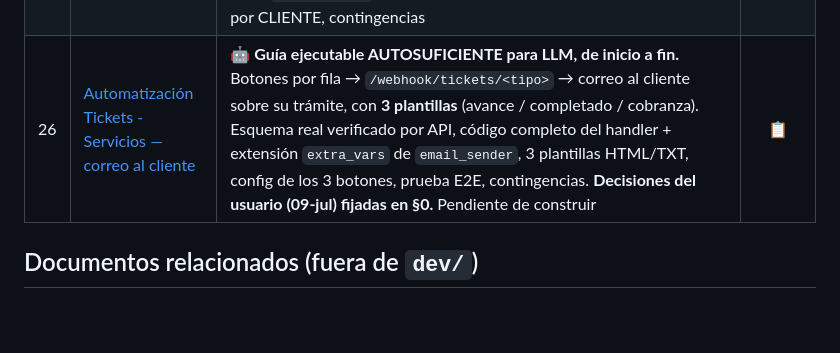
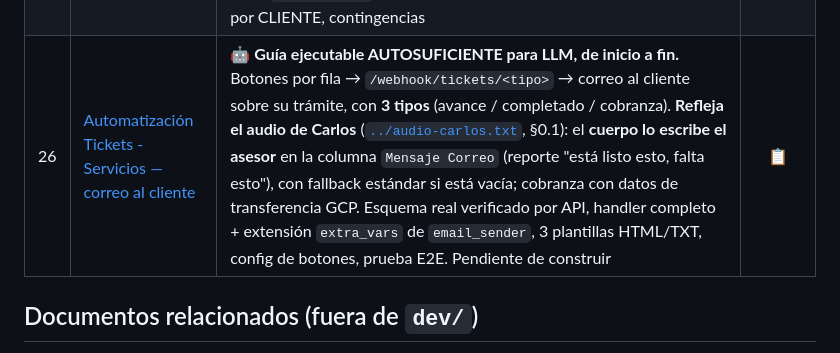
Before and after one commit to devInversoraGCP/GCP-automatizacion-, a Markdown page: docs/dev/README.md, the part around the change. GitHub-like rendering; blank space fills up the shorter version.

```diff
--- a/docs/dev/README.md
+++ b/docs/dev/README.md
@@ -34,7 +34,7 @@ Léela en orden, de **00 a 14**. Cada documento enlaza al siguiente.
 | 23 | [Automatización de Notion — Contable + correo F29](23-automatizacion-notion-contable-correo.md) | 🤖 **Guía ejecutable AUTOSUFICIENTE para LLM** del foco actual (SII en pausa): **B ·** botón "Enviar Correo F29" por fila → webhook → backend → correo al cliente con el monto (`Impuestos`); **A ·** duplicación mensual de la página Contable + alta de clientes nuevos desde la central (por RUT). 🎉 **E2E verificado (07-jul-2026):** botón → webhook → backend Flask → SMTP Gmail → correo + write-back Status, sobre Contable Junio. Plantillas del correo ([`../../notion_automation/email_templates/`](../../notion_automation/email_templates/)) con los 4 feedbacks del usuario. Código del backend (`notion_client`/`email_sender`/`app`), identificación de fila por **RUT** + extractor recursivo robusto, pasos clic a clic en Notion, contingencias y checklist. **Pendiente:** 4 App Passwords, `duplicar_mes.py` (Fase 2), migración a Render (Fase 3) | 🚧 |
 | 24 | [Arquitectura multi-automatización (F29 + RRHH + Tickets)](24-arquitectura-multi-automatizacion.md) | 🏗️ **Arquitectura centralizada (reescrita 09-jul según lo REAL):** un solo backend Flask. F29 sigue **inline en `app.py`** (endpoint `/enviar-f29`); RRHH y futuras usan `handlers/<pagina>.py` + router genérico `/webhook/<pagina>`. **No existe `handlers/f29.py`.** IDs verificados por API, router con ramas por handler, seguridad, y §9 con las desviaciones del plan original | ✅ |
 | 25 | [Automatización RRHH — correo de imposiciones](25-automatizacion-rrhh-correo.md) | 🤖 **Guía ejecutable, reescrita según lo implementado y verificado.** Botón "Enviar Correo" en RRHH JUNIO 2026 → `/webhook/rrhh` → correo al cliente con el monto de imposiciones + plazo (día 13, Previred) + adjuntos. Handler `handlers/rrhh.py`, esquema real de la base, `ALIAS_ASESOR`, write-back tolerante, fallback de identificación por CLIENTE, contingencias | ✅ |
-| 26 | [Automatización Tickets - Servicios — correo al cliente](26-automatizacion-tickets-correo.md) | 🤖 **Guía ejecutable AUTOSUFICIENTE para LLM, de inicio a fin.** Botones por fila → `/webhook/tickets/<tipo>` → correo al cliente sobre su trámite, con **3 plantillas** (avance / completado / cobranza). Esquema real verificado por API, código completo del handler + extensión `extra_vars` de `email_sender`, 3 plantillas HTML/TXT, config de los 3 botones, prueba E2E, contingencias. **Decisiones del usuario (09-jul) fijadas en §0.** Pendiente de construir | 📋 |
+| 26 | [Automatización Tickets - Servicios — correo al cliente](26-automatizacion-tickets-correo.md) | 🤖 **Guía ejecutable AUTOSUFICIENTE para LLM, de inicio a fin.** Botones por fila → `/webhook/tickets/<tipo>` → correo al cliente sobre su trámite, con **3 tipos** (avance / completado / cobranza). **Refleja el audio de Carlos** ([`../audio-carlos.txt`](../audio-carlos.txt), §0.1): el **cuerpo lo escribe el asesor** en la columna `Mensaje Correo` (reporte "está listo esto, falta esto"), con fallback estándar si está vacía; cobranza con datos de transferencia GCP. Esquema real verificado por API, handler completo + extensión `extra_vars` de `email_sender`, 3 plantillas HTML/TXT, config de botones, prueba E2E. Pendiente de construir | 📋 |
 
 ## Documentos relacionados (fuera de `dev/`)
 
```
Also changed, not shown: docs/dev/26-automatizacion-tickets-correo.md (+227 -191 lines).
